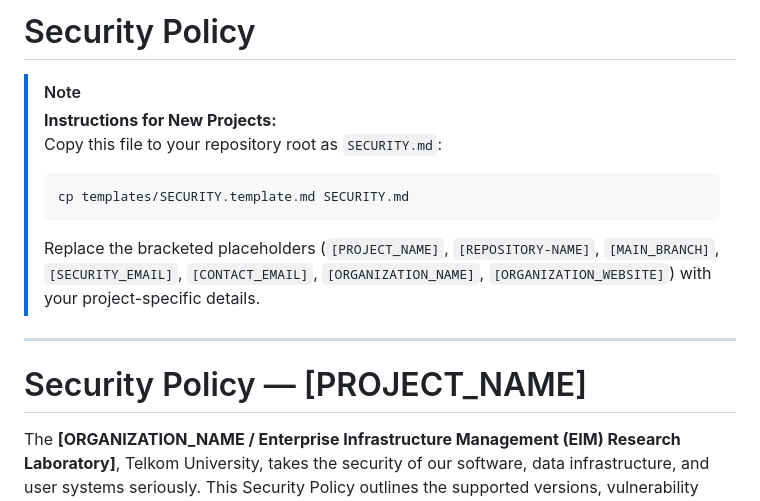
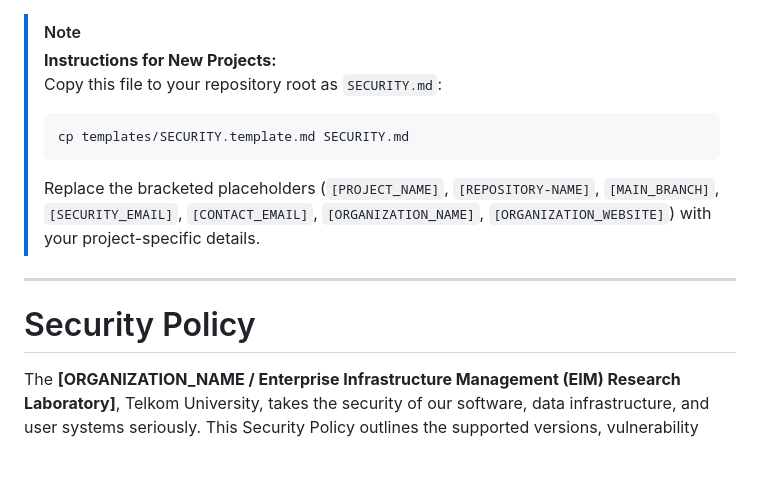
Before and after one commit to LABEIM/SG-EIM, a Markdown page: SECURITY.md, the part around the change. GitHub-like rendering; blank space fills up the shorter version.

```diff
--- a/SECURITY.md
+++ b/SECURITY.md
@@ -1,5 +1,3 @@
-# Security Policy
-
 > [!NOTE]
 > **Instructions for New Projects:**
 > Copy this file to your repository root as `SECURITY.md`:
@@ -10,7 +8,7 @@
 
 ---
 
-# Security Policy — [PROJECT_NAME]
+# Security Policy
 
 The **[ORGANIZATION_NAME / Enterprise Infrastructure Management (EIM) Research Laboratory]**, Telkom University, takes the security of our software, data infrastructure, and user systems seriously. This Security Policy outlines the supported versions, vulnerability reporting procedures, response timelines, and responsible disclosure practices for **[PROJECT_NAME]**.
 
```
Also changed, not shown: CODE_OF_CONDUCT.md (+0 -2 lines), CONTRIBUTING.md (+0 -2 lines).
